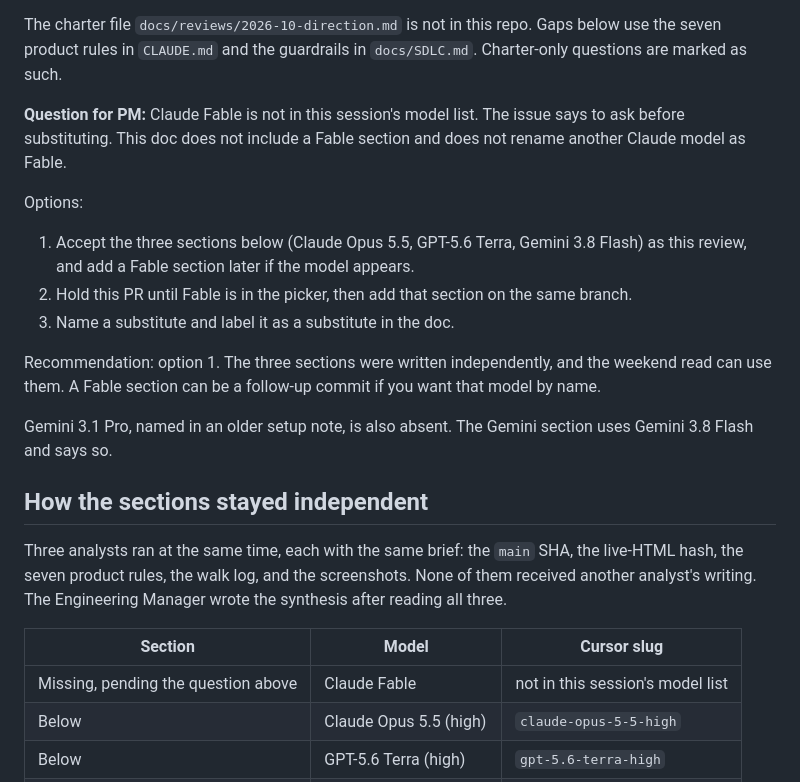
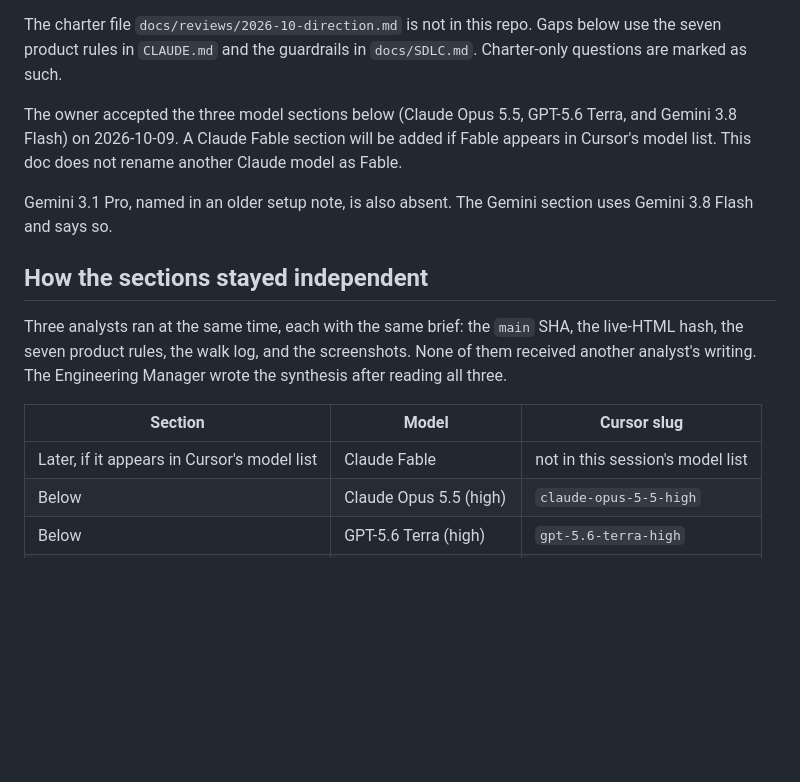
Before and after one commit to Jakeand3rson/city-day-test, a Markdown page: docs/reviews/2026-10-cursor-product-analysis.md, the part around the change. GitHub-like rendering; blank space fills up the shorter version.

Commit message:
Note that a Fable section will be added if the model appears (#38)
The owner accepted the three model sections. The charter comparison stays until the one-repo docs land.

Co-authored-by: Jake Anderson <Jakeand3rson@users.noreply.github.com>

```diff
--- a/docs/reviews/2026-10-cursor-product-analysis.md
+++ b/docs/reviews/2026-10-cursor-product-analysis.md
@@ -4,14 +4,7 @@ Reviewed `main` at `76b45eaba484a8133e8e9f907e8cb342715464a4`. On 2026-10-09 the
 
 The charter file `docs/reviews/2026-10-direction.md` is not in this repo. Gaps below use the seven product rules in `CLAUDE.md` and the guardrails in `docs/SDLC.md`. Charter-only questions are marked as such.
 
-**Question for PM:** Claude Fable is not in this session's model list. The issue says to ask before substituting. This doc does not include a Fable section and does not rename another Claude model as Fable.
-
-Options:
-1. Accept the three sections below (Claude Opus 5.5, GPT-5.6 Terra, Gemini 3.8 Flash) as this review, and add a Fable section later if the model appears.
-2. Hold this PR until Fable is in the picker, then add that section on the same branch.
-3. Name a substitute and label it as a substitute in the doc.
-
-Recommendation: option 1. The three sections were written independently, and the weekend read can use them. A Fable section can be a follow-up commit if you want that model by name.
+The owner accepted the three model sections below (Claude Opus 5.5, GPT-5.6 Terra, and Gemini 3.8 Flash) on 2026-10-09. A Claude Fable section will be added if Fable appears in Cursor's model list. This doc does not rename another Claude model as Fable.
 
 Gemini 3.1 Pro, named in an older setup note, is also absent. The Gemini section uses Gemini 3.8 Flash and says so.
 
@@ -21,7 +14,7 @@ Three analysts ran at the same time, each with the same brief: the `main` SHA, t
 
 | Section | Model | Cursor slug |
 |---|---|---|
-| Missing, pending the question above | Claude Fable | not in this session's model list |
+| Later, if it appears in Cursor's model list | Claude Fable | not in this session's model list |
 | Below | Claude Opus 5.5 (high) | `claude-opus-5-5-high` |
 | Below | GPT-5.6 Terra (high) | `gpt-5.6-terra-high` |
 | Below | Gemini 3.8 Flash (high) | `gemini-3.8-flash-high` |
```
